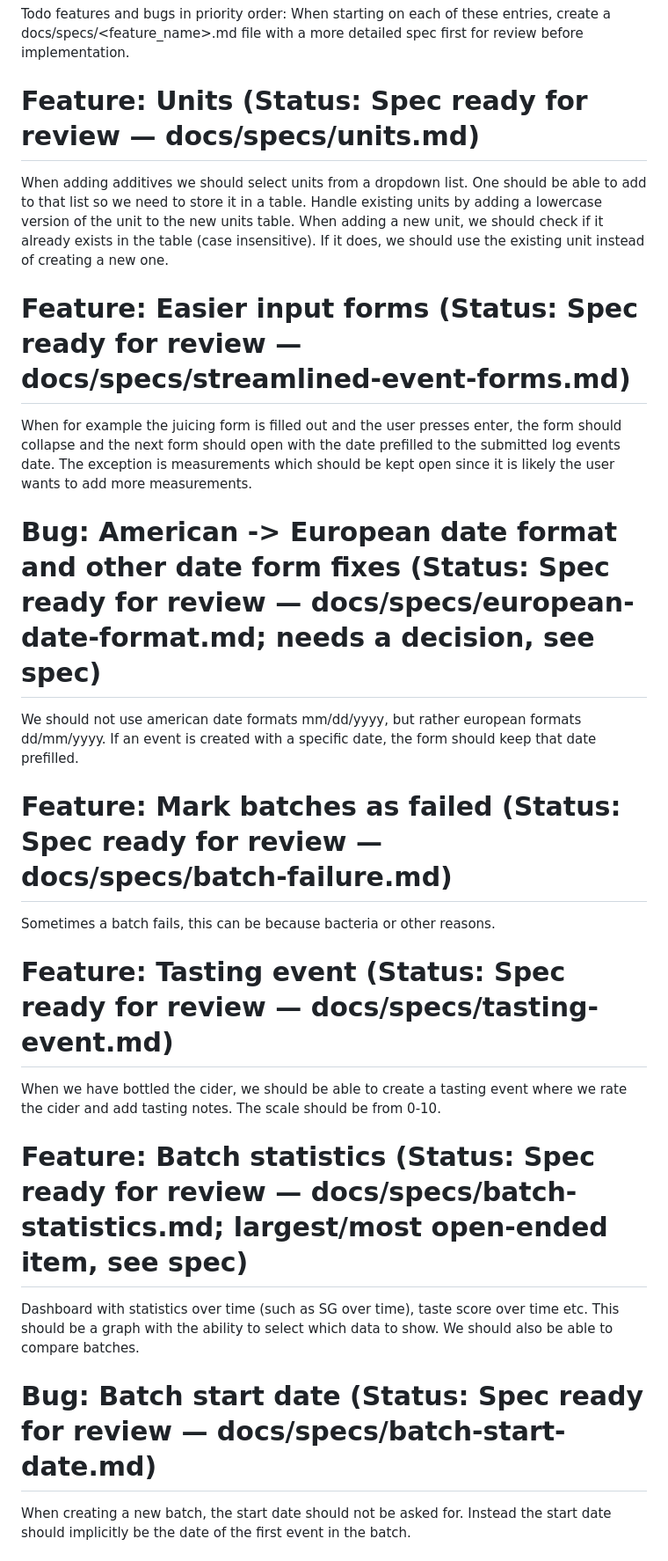
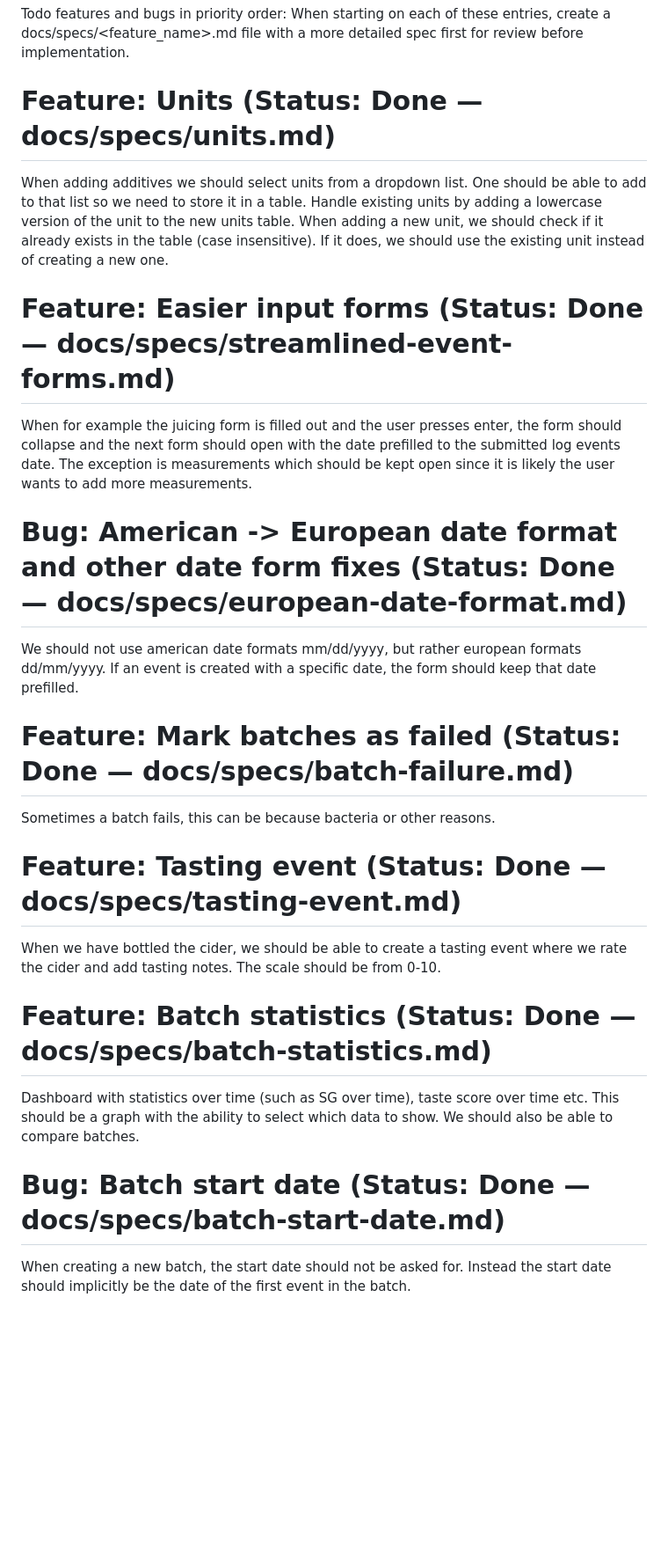
Before and after one commit to simpan22/ciderhub, a Markdown page: todos.md, the part around one of its changes. Shown at 88% size. Drawn GitHub-style; blank space fills up the shorter version.

Commit message:
Mark the nine deployed features/fixes as done in todos.md
Units through Dashboard timeline are all implemented and live in
production; only Batch list changes and Juicing event form changes
remain, still at planning.

Co-Authored-By: Claude Sonnet 5 <noreply@anthropic.com>

```diff
--- a/todos.md
+++ b/todos.md
@@ -1,25 +1,25 @@
 Todo features and bugs in priority order:
 When starting on each of these entries, create a docs/specs/<feature_name>.md file with a more detailed spec first for review before implementation.
 
-# Feature: Units (Status: Spec ready for review — docs/specs/units.md)
+# Feature: Units (Status: Done — docs/specs/units.md)
 When adding additives we should select units from a dropdown list. One should be able to add to that list so we need to store it in a table. Handle existing units by adding a lowercase version of the unit to the new units table. When adding a new unit, we should check if it already exists in the table (case insensitive). If it does, we should use the existing unit instead of creating a new one.
 
-# Feature: Easier input forms (Status: Spec ready for review — docs/specs/streamlined-event-forms.md)
+# Feature: Easier input forms (Status: Done — docs/specs/streamlined-event-forms.md)
 When for example the juicing form is filled out and the user presses enter, the form should collapse and the next form should open with the date prefilled to the submitted log events date. The exception is measurements which should be kept open since it is likely the user wants to add more measurements.
 
-# Bug: American -> European date format and other date form fixes (Status: Spec ready for review — docs/specs/european-date-format.md; needs a decision, see spec)
+# Bug: American -> European date format and other date form fixes (Status: Done — docs/specs/european-date-format.md)
 We should not use american date formats mm/dd/yyyy, but rather european formats dd/mm/yyyy. If an event is created with a specific date, the form should keep that date prefilled.
 
-# Feature: Mark batches as failed (Status: Spec ready for review — docs/specs/batch-failure.md)
+# Feature: Mark batches as failed (Status: Done — docs/specs/batch-failure.md)
 Sometimes a batch fails, this can be because bacteria or other reasons.
 
-# Feature: Tasting event (Status: Spec ready for review — docs/specs/tasting-event.md)
+# Feature: Tasting event (Status: Done — docs/specs/tasting-event.md)
 When we have bottled the cider, we should be able to create a tasting event where we rate the cider and add tasting notes. The scale should be from 0-10.
 
-# Feature: Batch statistics (Status: Spec ready for review — docs/specs/batch-statistics.md; largest/most open-ended item, see spec)
+# Feature: Batch statistics (Status: Done — docs/specs/batch-statistics.md)
 Dashboard with statistics over time (such as SG over time), taste score over time etc. This should be a graph with the ability to select which data to show.
 We should also be able to compare batches.
 
-# Bug: Batch start date (Status: Spec ready for review — docs/specs/batch-start-date.md)
+# Bug: Batch start date (Status: Done — docs/specs/batch-start-date.md)
 When creating a new batch, the start date should not be asked for. Instead the start date should implicitly be the date of the first event in the batch.
 
```
Also changed, not shown: other parts of todos.md (+2 -2 lines).
